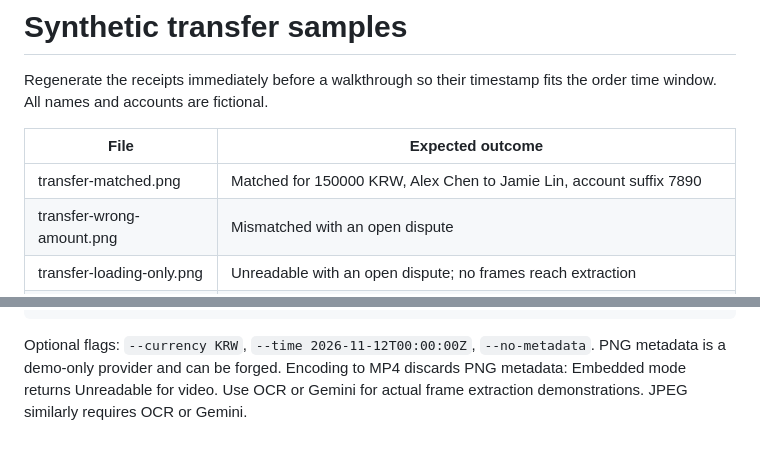
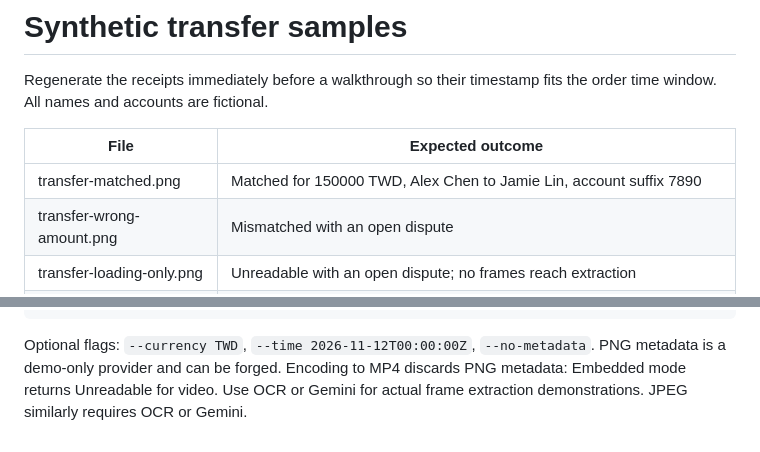
Before and after one commit to Marc-YULIN/transfer-proof-verifier, a Markdown page: samples/README.md, 2 parts joined by grey strips. Rendered like a GitHub page.

````diff
--- a/samples/README.md
+++ b/samples/README.md
@@ -4,7 +4,7 @@ Regenerate the receipts immediately before a walkthrough so their timestamp fits
 
 | File | Expected outcome |
 | --- | --- |
-| transfer-matched.png | Matched for 150000 KRW, Alex Chen to Jamie Lin, account suffix 7890 |
+| transfer-matched.png | Matched for 150000 TWD, Alex Chen to Jamie Lin, account suffix 7890 |
 | transfer-wrong-amount.png | Mismatched with an open dispute |
 | transfer-loading-only.png | Unreadable with an open dispute; no frames reach extraction |
 | transfer-matched.mp4 | Loading frames rejected; completion frames matched when OCR or Gemini is enabled |
@@ -15,4 +15,4 @@ dotnet run --project tools/TransferProof.SampleGenerator --no-restore -- --out s
 dotnet run --project tools/TransferProof.SampleGenerator --no-restore -- --out samples --name transfer-loading-only --loading-only
 ```
 
-Optional flags: `--currency KRW`, `--time 2026-11-12T00:00:00Z`, `--no-metadata`. PNG metadata is a demo-only provider and can be forged. Encoding to MP4 discards PNG metadata: Embedded mode returns Unreadable for video. Use OCR or Gemini for actual frame extraction demonstrations. JPEG similarly requires OCR or Gemini.
+Optional flags: `--currency TWD`, `--time 2026-11-12T00:00:00Z`, `--no-metadata`. PNG metadata is a demo-only provider and can be forged. Encoding to MP4 discards PNG metadata: Embedded mode returns Unreadable for video. Use OCR or Gemini for actual frame extraction demonstrations. JPEG similarly requires OCR or Gemini.
````
Also changed, not shown: README.md (+1 -1 lines), README.zh-TW.md (+1 -1 lines), samples/transfer-matched.png, samples/transfer-wrong-amount.png, 9 other files.
